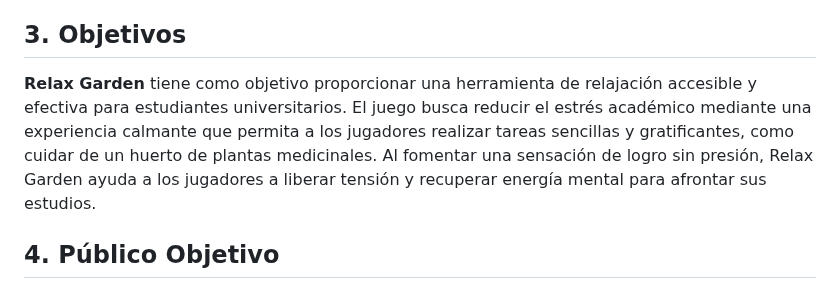
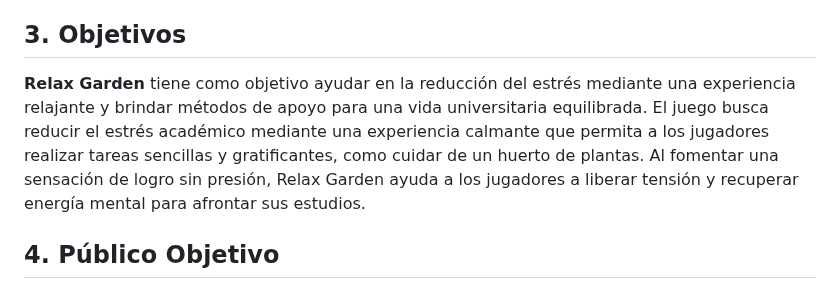
Before and after one commit to smenaquispe/InteraccionHumanoComputador, a Markdown page: README.md, the part around the change. Drawn GitHub-style.

```diff
--- a/README.md
+++ b/README.md
@@ -35,7 +35,7 @@ El estrés académico es un desafío común en la vida de jóvenes universitario
 El estrés académico es una experiencia común que padecen los alumnos de educación superior, afecta tanto su bienestar emocional como su capacidad para mantener el enfoque y la motivación en sus estudios. La constante presión para alcanzar altos niveles de rendimiento, cumplir con fechas límite y competir en un entorno demandante crea un contexto que, en muchos casos, eleva los niveles de estrés en los estudiantes, causando problemas de concentración, bloqueo mental, depresión y problemas de memoria. Aunque existen diversas estrategias para manejar el estrés, muchas de ellas requieren tiempo y recursos que no siempre están disponibles.
 
 ## 3. Objetivos
-**Relax Garden** tiene como objetivo proporcionar una herramienta de relajación accesible y efectiva para estudiantes universitarios. El juego busca reducir el estrés académico mediante una experiencia calmante que permita a los jugadores realizar tareas sencillas y gratificantes, como cuidar de un huerto de plantas medicinales. Al fomentar una sensación de logro sin presión, Relax Garden ayuda a los jugadores a liberar tensión y recuperar energía mental para afrontar sus estudios.
+**Relax Garden** tiene como objetivo ayudar en la reducción del estrés mediante una experiencia relajante y brindar métodos de apoyo para una vida universitaria equilibrada. El juego busca reducir el estrés académico mediante una experiencia calmante que permita a los jugadores realizar tareas sencillas y gratificantes, como cuidar de un huerto de plantas. Al fomentar una sensación de logro sin presión, Relax Garden ayuda a los jugadores a liberar tensión y recuperar energía mental para afrontar sus estudios.
 
 ## 4. Público Objetivo
 El público objetivo de Relax Garden son estudiantes de primeros años de universidad, quienes suelen enfrentar altos niveles de estrés al adaptarse a las demandas de un nuevo entorno académico y a las exigencias de estudio. Este grupo específico podría beneficiarse de un espacio virtual de relajación que les ayude a sobrellevar las tensiones del inicio de su vida universitaria.
```
